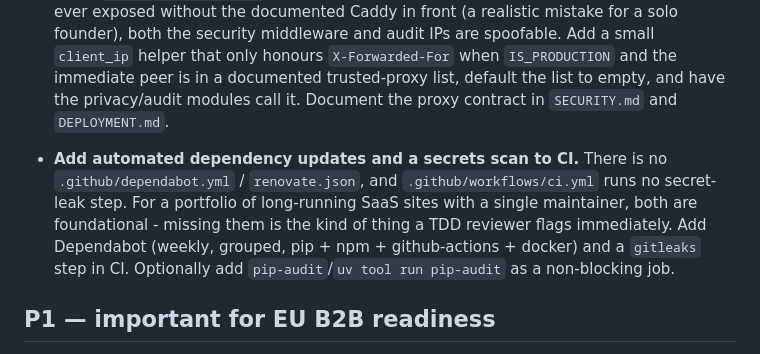
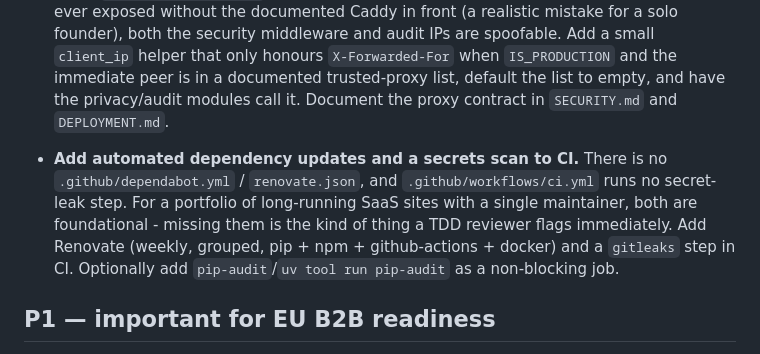
Before and after one commit to braw-dev/django_project_template, a Markdown page: docs/TEMPLATE_FEEDBACK_TASKS.md, the part around the change. Drawn GitHub-style.

```diff
--- a/docs/TEMPLATE_FEEDBACK_TASKS.md
+++ b/docs/TEMPLATE_FEEDBACK_TASKS.md
@@ -28,7 +28,7 @@ The gaps below are the deltas that, in my view, would meaningfully raise the EU
 
 - **Restrict `SECURE_PROXY_SSL_HEADER` trust and document the proxy contract.** `settings.py-tpl` unconditionally trusts `HTTP_X_FORWARDED_PROTO`, and `core/audit.py-tpl` reads `HTTP_X_FORWARDED_FOR` directly when recording audit events. If a generated project is ever exposed without the documented Caddy in front (a realistic mistake for a solo founder), both the security middleware and audit IPs are spoofable. Add a small `client_ip` helper that only honours `X-Forwarded-For` when `IS_PRODUCTION` and the immediate peer is in a documented trusted-proxy list, default the list to empty, and have the privacy/audit modules call it. Document the proxy contract in `SECURITY.md` and `DEPLOYMENT.md`.
 
-- **Add automated dependency updates and a secrets scan to CI.** There is no `.github/dependabot.yml` / `renovate.json`, and `.github/workflows/ci.yml` runs no secret-leak step. For a portfolio of long-running SaaS sites with a single maintainer, both are foundational - missing them is the kind of thing a TDD reviewer flags immediately. Add Dependabot (weekly, grouped, pip + npm + github-actions + docker) and a `gitleaks` step in CI. Optionally add `pip-audit`/`uv tool run pip-audit` as a non-blocking job.
+- **Add automated dependency updates and a secrets scan to CI.** There is no `.github/dependabot.yml` / `renovate.json`, and `.github/workflows/ci.yml` runs no secret-leak step. For a portfolio of long-running SaaS sites with a single maintainer, both are foundational - missing them is the kind of thing a TDD reviewer flags immediately. Add Renovate (weekly, grouped, pip + npm + github-actions + docker) and a `gitleaks` step in CI. Optionally add `pip-audit`/`uv tool run pip-audit` as a non-blocking job.
 
 ## P1 — important for EU B2B readiness
 
```
